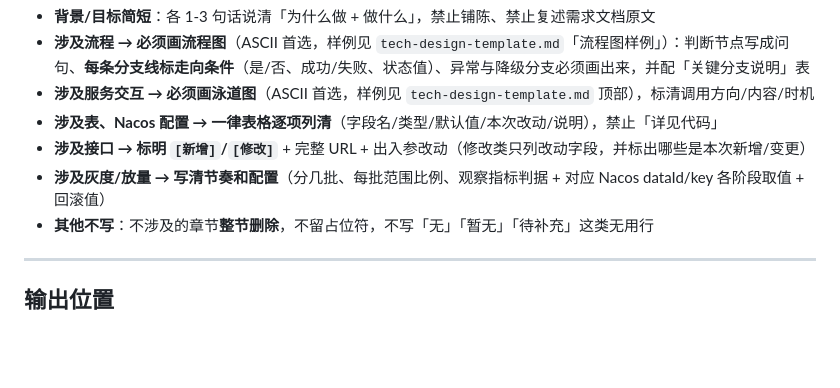
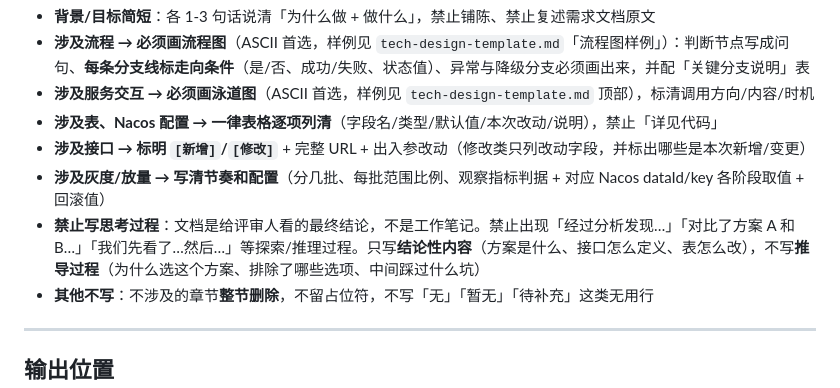
Before and after one commit to linuxhex/cwork, a Markdown page: skills/doc/SKILL.md, the part around the change. GitHub-like rendering; blank space fills up the shorter version.

```diff
--- a/skills/doc/SKILL.md
+++ b/skills/doc/SKILL.md
@@ -715,6 +715,7 @@ bash nacos_query.sh <env> get <dataId> DEFAULT_GROUP
 - **涉及表、Nacos 配置 → 一律表格逐项列清**（字段名/类型/默认值/本次改动/说明），禁止「详见代码」
 - **涉及接口 → 标明 `[新增]`/`[修改]`** + 完整 URL + 出入参改动（修改类只列改动字段，并标出哪些是本次新增/变更）
 - **涉及灰度/放量 → 写清节奏和配置**（分几批、每批范围比例、观察指标判据 + 对应 Nacos dataId/key 各阶段取值 + 回滚值）
+- **禁止写思考过程**：文档是给评审人看的最终结论，不是工作笔记。禁止出现「经过分析发现…」「对比了方案 A 和 B…」「我们先看了…然后…」等探索/推理过程。只写**结论性内容**（方案是什么、接口怎么定义、表怎么改），不写**推导过程**（为什么选这个方案、排除了哪些选项、中间踩过什么坑）
 - **其他不写**：不涉及的章节**整节删除**，不留占位符，不写「无」「暂无」「待补充」这类无用行
 
 ---
```
Also changed, not shown: skills/doc/tech-design-template.md (+1 -0 lines).
